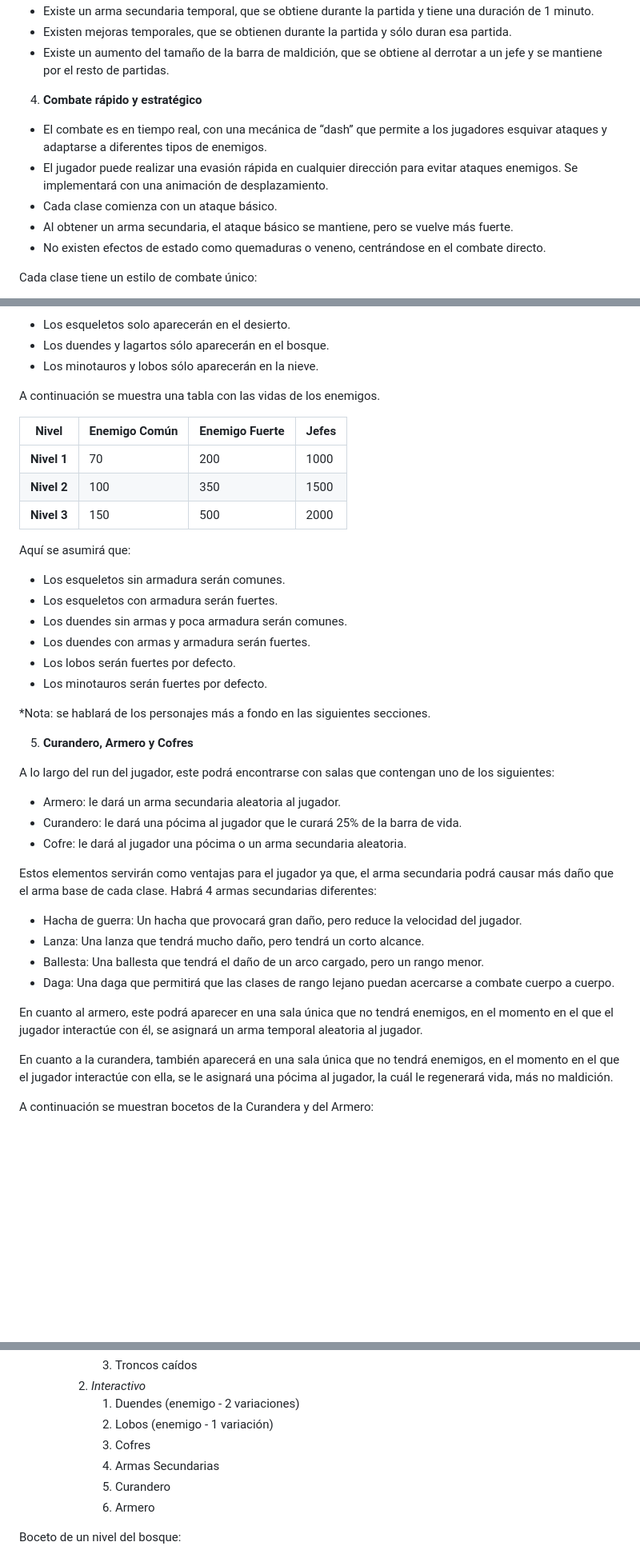
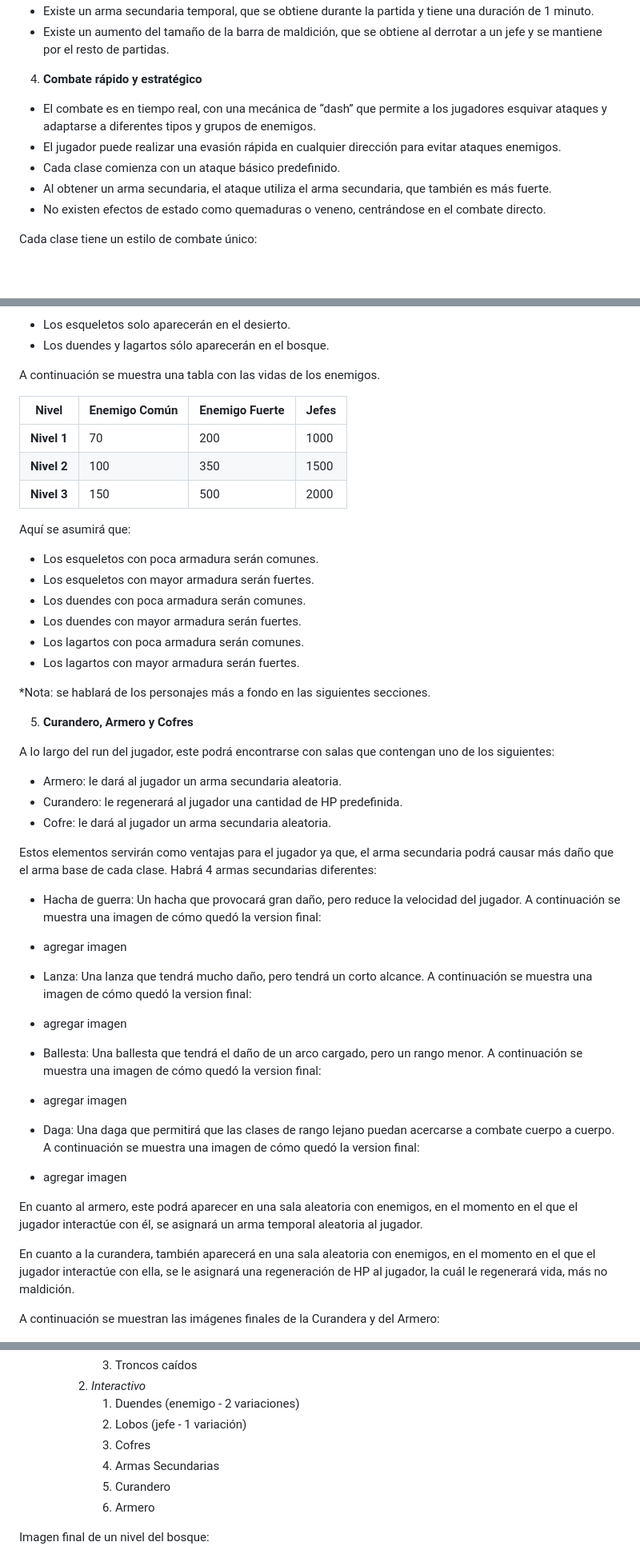
Before and after one commit to A01029829/TC2005B_Team3, a Markdown page: Videojuegos/GDD_TheCursedReturn.md, 3 parts joined by grey strips. Shown at 80% size. Drawn GitHub-style; blank space fills up the shorter version.

```diff
--- a/Videojuegos/GDD_TheCursedReturn.md
+++ b/Videojuegos/GDD_TheCursedReturn.md
@@ -239,12 +230,11 @@ Nuestro juego introduce una mecánica en específico que consideramos muy innova
 - Existe un arma secundaria temporal, que se obtiene durante la partida y tiene una duración de 1 minuto.
-- Existen mejoras temporales, que se obtienen durante la partida y sólo duran esa partida.
 - Existe un aumento del tamaño de la barra de maldición, que se obtiene al derrotar a un jefe y se mantiene por el resto de partidas.
 
 4. **Combate rápido y estratégico**
--   El combate es en tiempo real, con una mecánica de “dash” que permite a los jugadores esquivar ataques y adaptarse a diferentes tipos de enemigos.
--   El jugador puede realizar una evasión rápida en cualquier dirección para  evitar ataques enemigos. Se implementará con una animación de desplazamiento.
--   Cada clase comienza con un ataque básico.
--   Al obtener un arma secundaria, el ataque básico se mantiene, pero se vuelve más fuerte.
+-   El combate es en tiempo real, con una mecánica de “dash” que permite a los jugadores esquivar ataques y adaptarse a diferentes tipos y grupos de enemigos.
+-   El jugador puede realizar una evasión rápida en cualquier dirección para  evitar ataques enemigos.
+-   Cada clase comienza con un ataque básico predefinido.
+-   Al obtener un arma secundaria, el ataque utiliza el arma secundaria, que también es más fuerte.
 -   No existen efectos de estado como quemaduras o veneno, centrándose en el combate directo.
 
 Cada clase tiene un estilo de combate único:
@@ -265,7 +255,6 @@ Se utilizará un sistema de detección de colisiones y físicas para hacer que l
 
 - Los esqueletos solo aparecerán en el desierto.
 - Los duendes y lagartos sólo aparecerán en el bosque.
-- Los minotauros y lobos sólo aparecerán en la nieve.
 
 A continuación se muestra una tabla con las vidas de los enemigos.
 
@@ -276,33 +265,47 @@ A continuación se muestra una tabla con las vidas de los enemigos.
 | **Nivel 3** | 150           | 500            | 2000  |
 
 Aquí se asumirá que:
-- Los esqueletos sin armadura serán comunes.
-- Los esqueletos con armadura serán fuertes.
-- Los duendes sin armas y poca armadura serán comunes.
-- Los duendes con armas y armadura serán fuertes.
-- Los lobos serán fuertes por defecto.
-- Los minotauros serán fuertes por defecto.
+- Los esqueletos con poca armadura serán comunes.
+- Los esqueletos con mayor armadura serán fuertes.
+- Los duendes con poca armadura serán comunes.
+- Los duendes con mayor armadura serán fuertes.
+- Los lagartos con poca armadura serán comunes.
+- Los lagartos con mayor armadura serán fuertes.
 
 *Nota: se hablará de los personajes más a fondo en las siguientes secciones.
 
 5. **Curandero, Armero y Cofres**
 
 A lo largo del run del jugador, este podrá encontrarse con salas que contengan uno de los siguientes:
-- Armero: le dará un arma secundaria aleatoria al jugador.
-- Curandero: le dará una pócima al jugador que le curará 25% de la barra de vida.
-- Cofre: le dará al jugador una pócima o un arma secundaria aleatoria.
+- Armero: le dará al jugador un arma secundaria aleatoria.
+- Curandero: le regenerará al jugador una cantidad de HP predefinida.
+- Cofre: le dará al jugador un arma secundaria aleatoria.
 
 Estos elementos servirán como ventajas para el jugador ya que, el arma secundaria podrá causar más daño que el arma base de cada clase. Habrá 4 armas secundarias diferentes:
+
 - Hacha de guerra: Un hacha que provocará gran daño, pero reduce la velocidad del jugador.
+A continuación se muestra una imagen de cómo quedó la version final:
+- agregar imagen
+
+
 - Lanza: Una lanza que tendrá mucho daño, pero tendrá un corto alcance.
+A continuación se muestra una imagen de cómo quedó la version final:
+- agregar imagen
+
+
 - Ballesta: Una ballesta que tendrá el daño de un arco cargado, pero un rango menor.
+A continuación se muestra una imagen de cómo quedó la version final:
+- agregar imagen
+
 - Daga: Una daga que permitirá que las clases de rango lejano puedan acercarse a combate cuerpo a cuerpo.
+A continuación se muestra una imagen de cómo quedó la version final:
+- agregar imagen
 
-En cuanto al armero, este podrá aparecer en una sala única que no tendrá enemigos, en el momento en el que el jugador interactúe con él, se asignará un arma temporal aleatoria al jugador.
+En cuanto al armero, este podrá aparecer en una sala aleatoria con enemigos, en el momento en el que el jugador interactúe con él, se asignará un arma temporal aleatoria al jugador.
 
-En cuanto a la curandera, también aparecerá en una sala única que no tendrá enemigos, en el momento en el que el jugador interactúe con ella, se  le asignará una pócima al jugador, la cuál le regenerará vida, más no maldición.
+En cuanto a la curandera, también aparecerá en una sala aleatoria con enemigos, en el momento en el que el jugador interactúe con ella, se le asignará una regeneración de HP al jugador, la cuál le regenerará vida, más no maldición.
 
-A continuación se muestran bocetos de la Curandera y del Armero:
+A continuación se muestran las imágenes finales de la Curandera y del Armero:
 
 <img src="Images/CuranderaTheCursedReturn.jpg" alt="Curandera" width="600">
 
@@ -404,13 +408,13 @@ Boceto de un nivel del desierto:
             3. Troncos caídos
         2. _Interactivo_
             1. Duendes (enemigo - 2 variaciones)
-            2. Lobos (enemigo - 1 variación)
+            2. Lobos (jefe - 1 variación)
             3. Cofres
             4. Armas Secundarias
             5. Curandero
             6. Armero
 
-Boceto de un nivel del bosque:
+Imagen final de un nivel del bosque:
 
 ![Woo](Images/DraftTheCursedReturnBlank2.png)
 
```
Also changed, not shown: other parts of Videojuegos/GDD_TheCursedReturn.md (+158 -187 lines).
